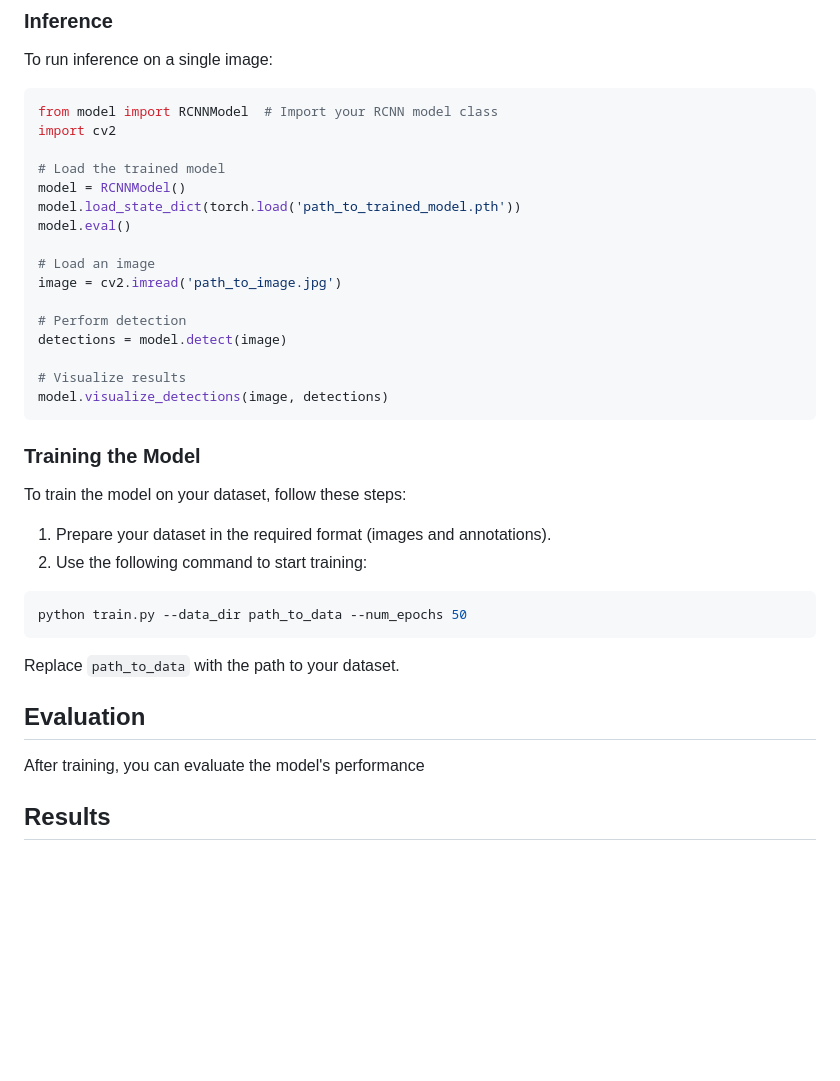
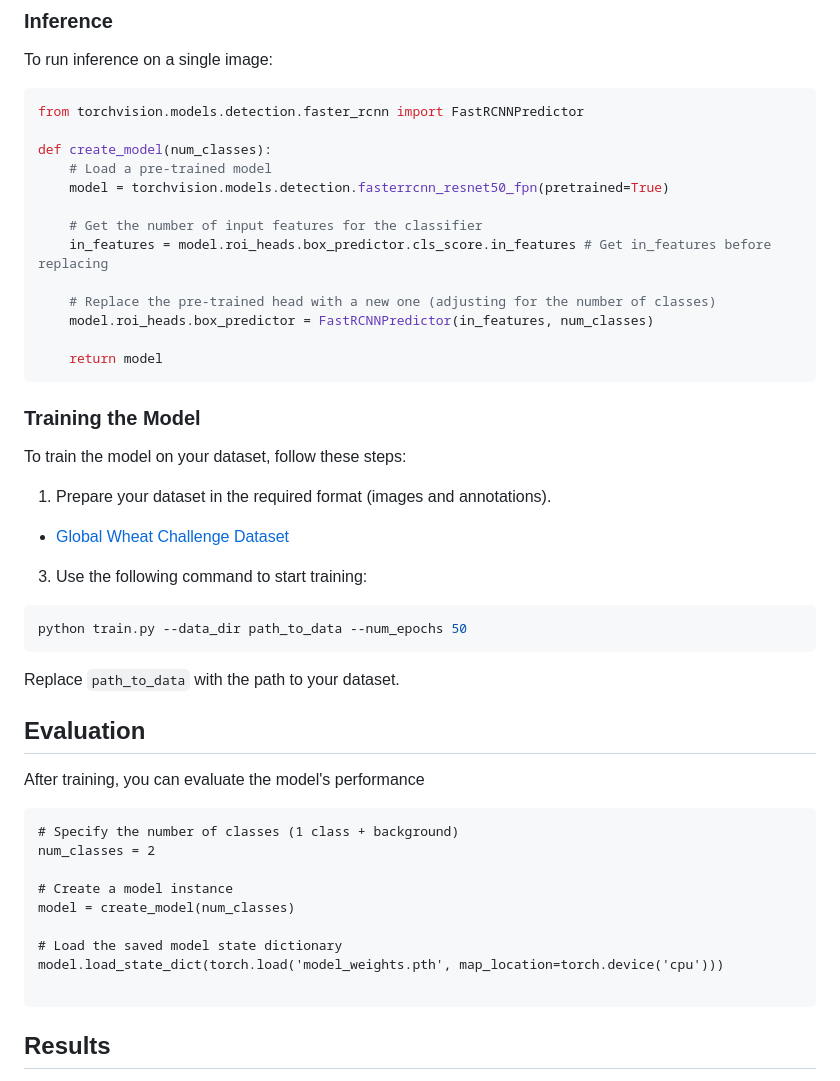
Before and after one commit to HashamAkram18/CODXO_Object_Detection_System_Using_Fast_RCNN, a Markdown page: README.md, the part around the change. GitHub-like rendering; blank space fills up the shorter version.

````diff
--- a/README.md
+++ b/README.md
@@ -58,22 +58,19 @@ This project implements a Region-based Convolutional Neural Network (RCNN) model
 To run inference on a single image:
 
 ```python
-from model import RCNNModel  # Import your RCNN model class
-import cv2
+from torchvision.models.detection.faster_rcnn import FastRCNNPredictor
 
-# Load the trained model
-model = RCNNModel()
-model.load_state_dict(torch.load('path_to_trained_model.pth'))
-model.eval()
+def create_model(num_classes):
+    # Load a pre-trained model
+    model = torchvision.models.detection.fasterrcnn_resnet50_fpn(pretrained=True)
 
-# Load an image
-image = cv2.imread('path_to_image.jpg')
+    # Get the number of input features for the classifier
+    in_features = model.roi_heads.box_predictor.cls_score.in_features # Get in_features before replacing
 
-# Perform detection
-detections = model.detect(image)
+    # Replace the pre-trained head with a new one (adjusting for the number of classes)
+    model.roi_heads.box_predictor = FastRCNNPredictor(in_features, num_classes)
 
-# Visualize results
-model.visualize_detections(image, detections)
+    return model
 ```
 
 ### Training the Model
@@ -81,7 +78,8 @@ model.visualize_detections(image, detections)
 To train the model on your dataset, follow these steps:
 
 1. Prepare your dataset in the required format (images and annotations).
-2. Use the following command to start training:
+  - [Global Wheat Challenge Dataset](https://www.kaggle.com/datasets/ipythonx/global-wheat-challenge)
+3. Use the following command to start training:
 
 ```python
 python train.py --data_dir path_to_data --num_epochs 50
@@ -92,6 +90,17 @@ Replace `path_to_data` with the path to your dataset.
 ## Evaluation
 
 After training, you can evaluate the model's performance
+```
+# Specify the number of classes (1 class + background)
+num_classes = 2
+
+# Create a model instance
+model = create_model(num_classes)
+
+# Load the saved model state dictionary
+model.load_state_dict(torch.load('model_weights.pth', map_location=torch.device('cpu')))
+
+```
 
 ## Results
 
````
